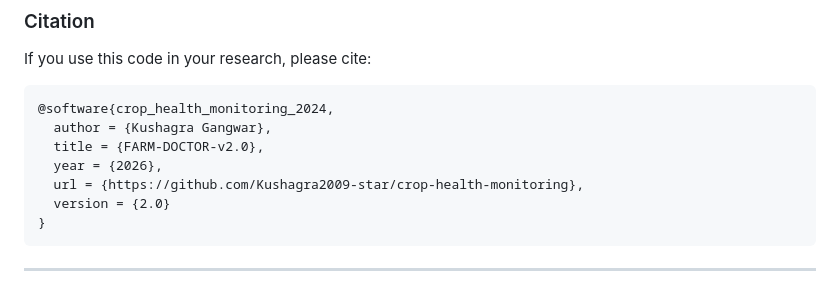
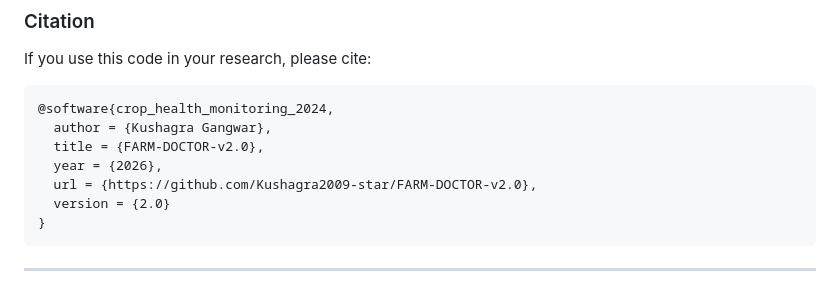
Before and after one commit to Kushagra2009-star/FARM-DOCTOR-v2.0, a Markdown page: README.md, the part around the change. Drawn GitHub-style.

````diff
--- a/README.md
+++ b/README.md
@@ -407,7 +407,7 @@ If you use this code in your research, please cite:
   author = {Kushagra Gangwar},
   title = {FARM-DOCTOR-v2.0},
   year = {2026},
-  url = {https://github.com/Kushagra2009-star/crop-health-monitoring},
+  url = {https://github.com/Kushagra2009-star/FARM-DOCTOR-v2.0},
   version = {2.0}
 }
 ```
````
